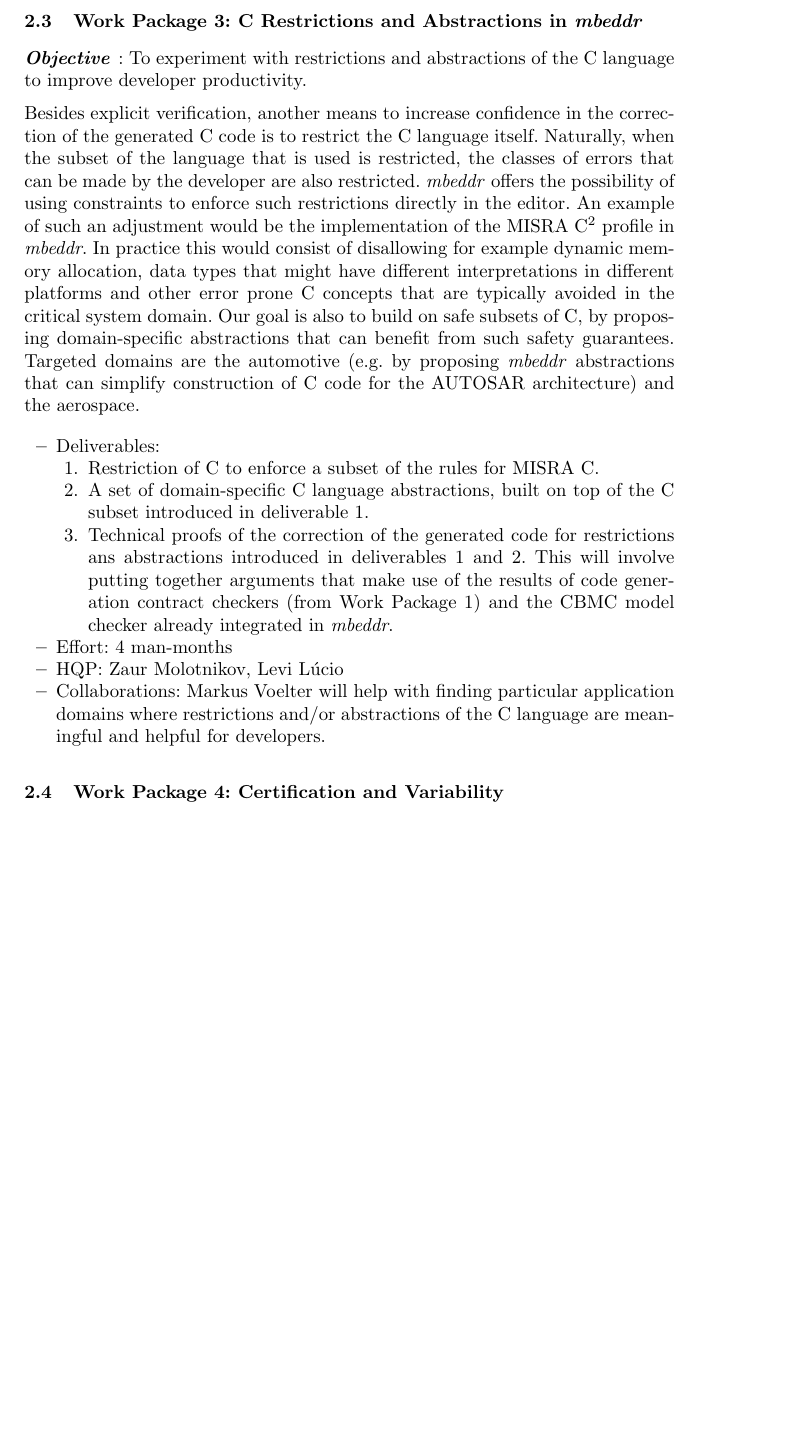
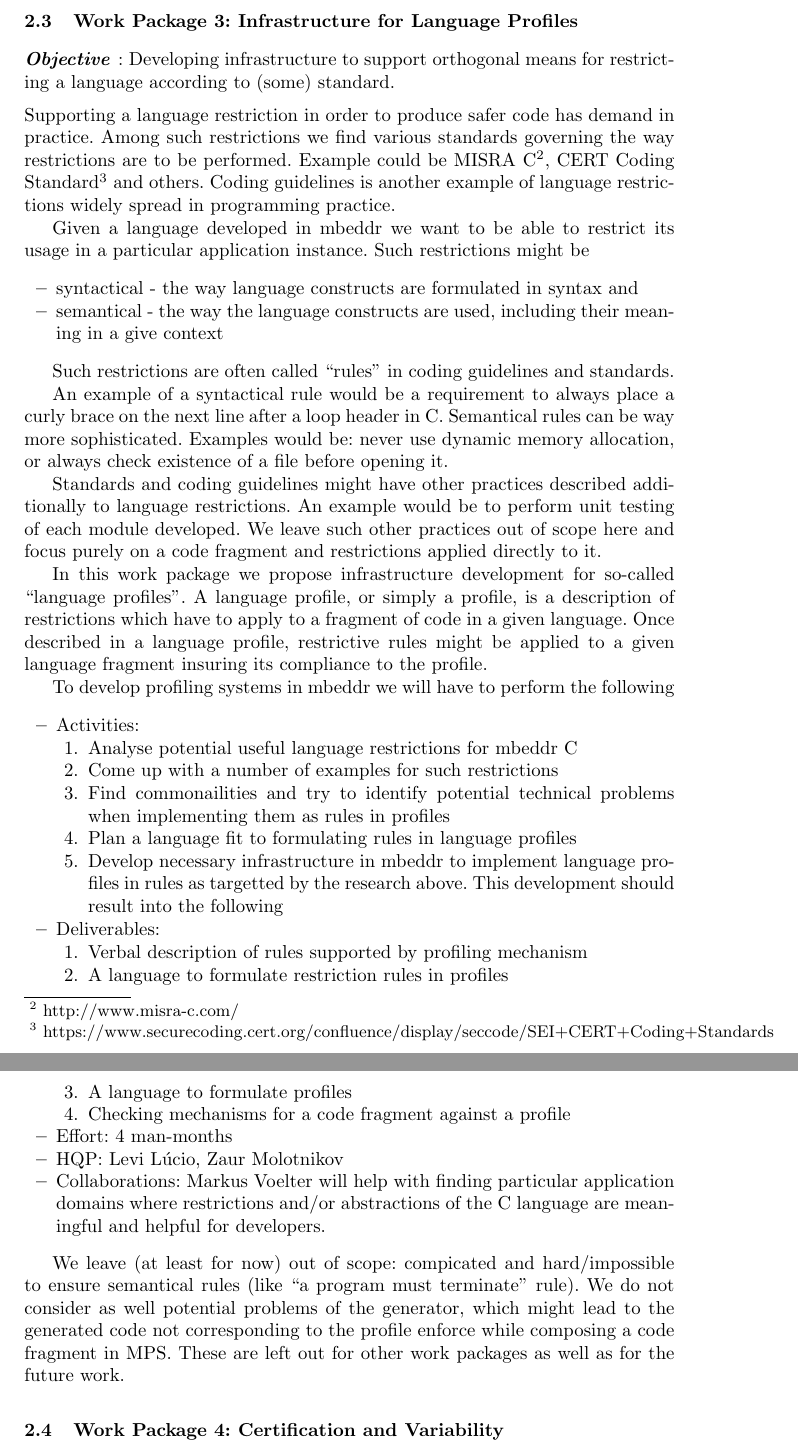
Before and after one commit to levilucio/cert_mbeddr, a LaTeX paper (mbeddr_proposal.tex, which reads text/wp3.tex): part of page 4 of 6 before the commit and two parts of pages 4 and 5 of 7 after it, the two joined at a grey line, cut at the place of the change, the shorter picture padded with empty space. Compiled offline with pdfLaTeX.

Commit message:
WP3 as to my understanding

```diff
--- a/mbeddr_proposal.tex
+++ b/mbeddr_proposal.tex
@@ -75,7 +75,7 @@ building certified embedded C code}
 \input{text/wp2}
 
 
-\subsection{Work Package 3: C Restrictions and Abstractions in \emph{mbeddr}}
+\subsection{Work Package 3: Infrastructure for Language Profiles}
 \label{sec:wp3}
 \input{text/wp3}
 
--- a/text/wp3.tex
+++ b/text/wp3.tex
@@ -1,45 +1,70 @@
-\paragraph{\textbf{Objective}}: To experiment with restrictions and abstractions
-of the C language to improve developer productivity.\vspace{.2cm}\\
-Besides explicit verification, another means to increase confidence in the
-correction of the generated C code is to restrict the C language itself.
-Naturally, when the subset of the language that is used is restricted, the
-classes of errors that can be made by the developer are also restricted.
-\emph{mbeddr} offers the possibility of using constraints to enforce such
-restrictions directly in the editor. An example of such an adjustment would be
-the implementation of the MISRA C\footnote{http://www.misra-c.com/} profile in
-\emph{mbeddr}.
-In practice this would consist of disallowing for example dynamic memory
-allocation, data types that might have different interpretations in different
-platforms and other error prone C concepts that are typically avoided in the
-critical system domain.
-Our goal is also to build on safe subsets of C, by proposing domain-specific
-abstractions that can benefit from such safety guarantees.
-Targeted domains are the automotive (e.g. by proposing \emph{mbeddr} abstractions that can simplify
-construction of C code for the AUTOSAR architecture) and the aerospace.
-% \levi{@Markus: you mentioned \emph{mbeddr} being used for satellite software
-% development. Are there standards or specific C abstractions for this domain
-% that we could think about?}\markus{They have somehthing similar to MISRA.}
-% \markus{This WP would not be done by modifying mbeddr C's meta model because
-% this would be an invasive change. Rather, various forms for constraints would
-% have to be used.}
+\paragraph{\textbf{Objective}}: Developing infrastructure to support orthogonal
+means for restricting a language according to (some) standard.\vspace{.2cm}\\
+Supporting a language restriction in order to produce safer code has
+demand in practice. Among such restrictions we find various standards
+governing the way restrictions are to be performed. Example could be MISRA
+C\footnote{http://www.misra-c.com/}, CERT Coding
+Standard\footnote{https://www.securecoding.cert.org/confluence/display/seccode/SEI+CERT+Coding+Standards}
+and others. Coding guidelines is another example of language restrictions
+widely spread in programming practice.
 
+Given a language developed in mbeddr we want to be able to restrict its usage in
+a particular application instance. Such restrictions might be
 \begin{itemize}
+  \item syntactical - the way language constructs are formulated in syntax and
+  \item semantical - the way the language constructs are used, including their
+  meaning in a give context
+\end{itemize}
+
+Such restrictions are often called ``rules'' in coding guidelines and standards.
+
+An example of a syntactical rule would be a requirement to always place a curly
+brace on the next line after a loop header in C. Semantical rules can be way
+more sophisticated. Examples would be: never use dynamic memory allocation, or
+always check existence of a file before opening it.
+
+Standards and coding guidelines might have other practices described
+additionally to language restrictions. An example would be to
+perform unit testing of each module developed. We leave such other practices out
+of scope here and focus purely on a code fragment and restrictions applied
+directly to it.
+
+In this work package we propose infrastructure development for
+so-called ``language profiles''. A language profile, or simply a profile, is a
+description of restrictions which have to apply to a fragment of code in a
+given language. Once described in a language profile, restrictive rules might
+be applied to a given language fragment insuring its compliance to the profile.
+
+To develop profiling systems in mbeddr we will have to perform the following
+\begin{itemize}
+  \item Activities:
+  \begin{enumerate}
+    \item Analyse potential useful language restrictions for mbeddr C
+    \item Come up with a number of examples for such restrictions
+    \item Find commonailities and try to identify potential technical problems
+    when implementing them as rules in profiles
+    \item Plan a language fit to formulating rules in language profiles
+    \item Develop necessary infrastructure in mbeddr to implement language
+    profiles in rules as targetted by the research above. This development
+    should result into the following
+  \end{enumerate}
   \item Deliverables:
   \begin{enumerate}
-    \item\label{bul:restriction}Restriction of C to enforce a subset of the
-    rules for MISRA C.
-    \item\label{bul:abstraction} A set of domain-specific C language
-    abstractions, built on top of the C subset introduced in
-    deliverable~\ref{bul:restriction}.
-\item Technical proofs of the correction of the generated code for restrictions
-ans abstractions introduced in deliverables~\ref{bul:restriction}
-and~\ref{bul:abstraction}.
-This will involve putting together arguments that make use of the results of
-code generation contract checkers (from Work Package 1) and the CBMC model checker already integrated in \emph{mbeddr}.
+    \item Verbal description of rules supported by profiling mechanism
+    \item A language to formulate restriction rules in profiles
+    \item A language to formulate profiles
+    \item Checking mechanisms for a code fragment against a profile
   \end{enumerate}
   \item Effort: 4 man-months
-  \item HQP: Zaur Molotnikov, Levi L\'ucio
+  \item HQP: Levi L\'ucio, Zaur Molotnikov
   \item Collaborations: Markus Voelter will help with finding
   particular application domains where restrictions and/or abstractions of the C
   language are meaningful and helpful for developers.
 \end{itemize}
+
+We leave (at least for now) out of scope: compicated and hard/impossible to
+ensure semantical rules (like ``a program must terminate'' rule). We do not
+consider as well potential problems of the generator, which might lead to the
+generated code not corresponding to the profile enforce while composing a code
+fragment in MPS. These are left out for other work packages as well as for the
+future work.
```
